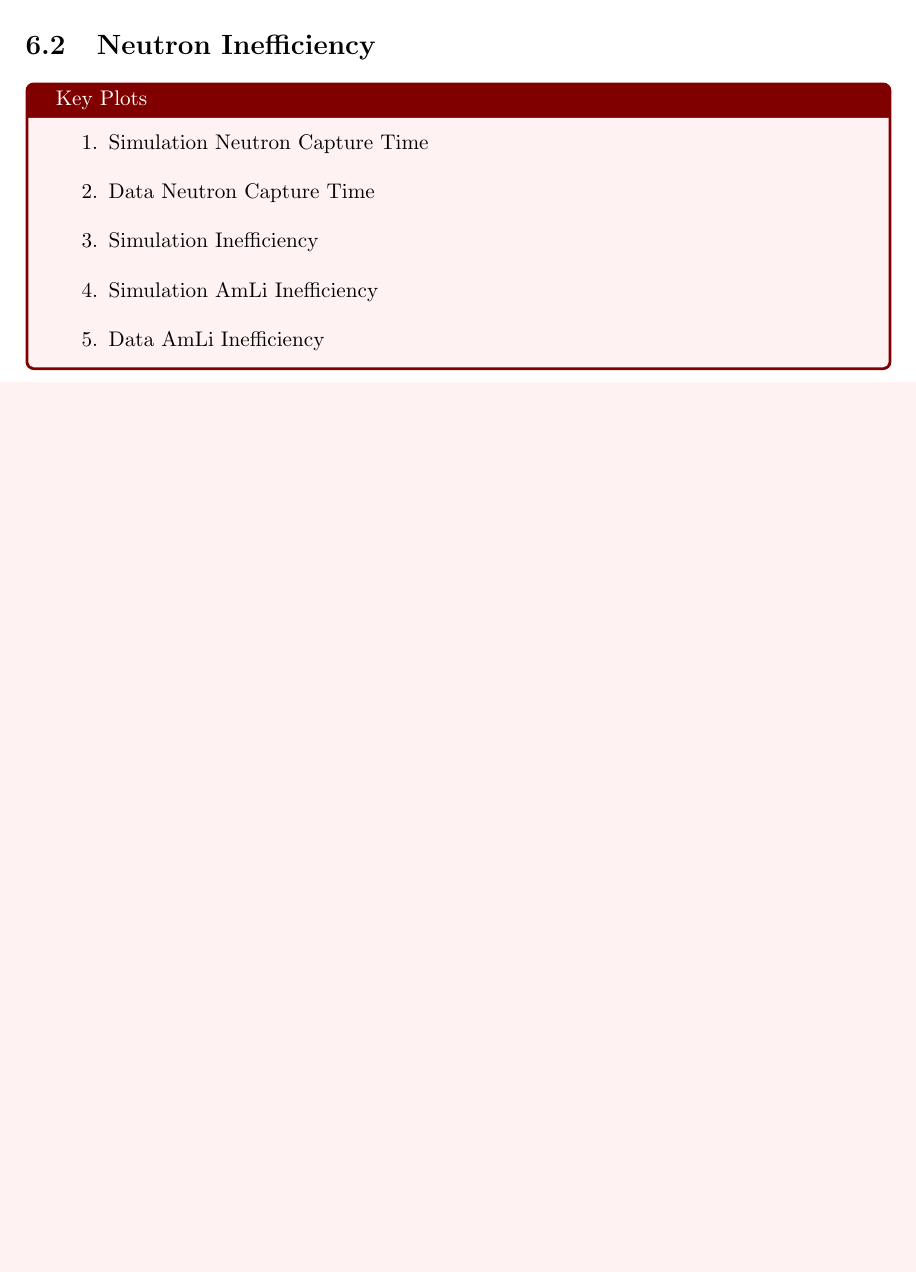
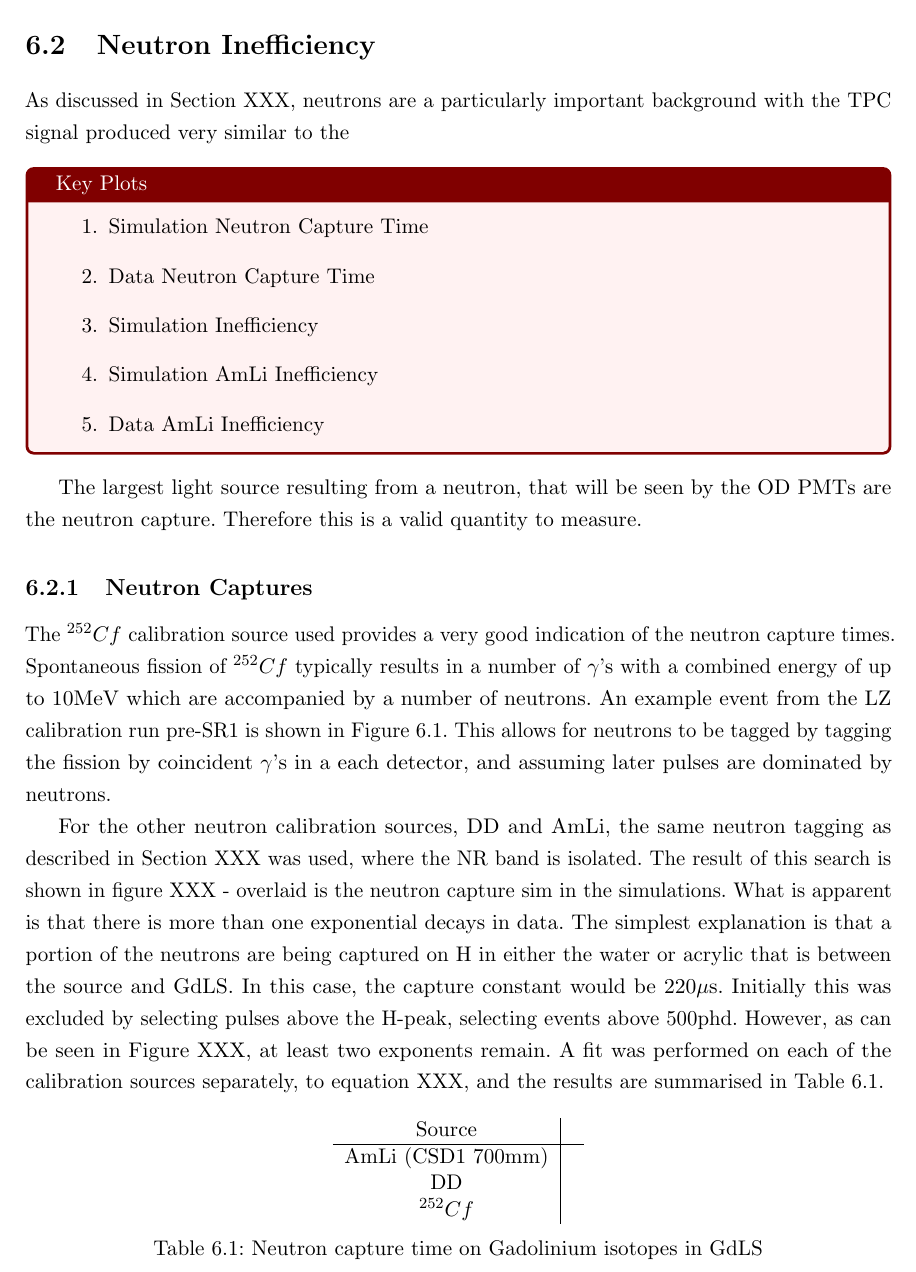
Before and after one commit to seriksen/SEriksen_Thesis, a LaTeX thesis (main.tex, which reads Chapters/Analysis_OuterDetector/neutron_inefficiency.tex, ClassSettings.cls): part of page 40 of 50 before the commit and part of page 40 of 52 after it, cut so that both start at the same text, the shorter picture padded with empty space. Compiled offline with pdfLaTeX.

Commit message:
Add more text

```diff
--- a/Chapters/Analysis_OuterDetector/neutron_inefficiency.tex
+++ b/Chapters/Analysis_OuterDetector/neutron_inefficiency.tex
@@ -1,5 +1,6 @@
 \section{Neutron Inefficiency}
-
+\par
+As discussed in Section XXX, neutrons are a particularly important background with the TPC signal produced very similar to the
 
 
 
@@ -12,3 +13,14 @@
     \item Data AmLi Inefficiency
 \end{enumerate}
 \end{tcolorbox}
+
+\par
+The largest light source resulting from a neutron, that will be seen by the OD PMTs are the neutron capture.
+Therefore this is a valid quantity to measure.
+
+\subsection{Neutron Captures}
+\par
+The ${}^{252}{Cf}$ calibration source used provides a very good indication of the neutron capture times.
+Spontaneous fission of ${}^{252}{Cf}$ typically results in a number of $\gamma$'s with a combined energy of up to 10MeV which are accompanied by a number of neutrons.
+An example event from the LZ calibration run pre-SR1 is shown in Figure \ref{fig:cf252_event_viewer}.
+This allows for neutrons to be tagged by tagging the fission by coincident $\gamma$'s in a each detector, and assuming later pulses are dominated by neutrons.
@@ -14,0 +32,23 @@
+\label{fig:cf252_event_viewer}
+\end{figure}
+
+\par
+For the other neutron calibration sources, DD and AmLi, the same neutron tagging as described in Section XXX was used, where the NR band is isolated.
+The result of this search is shown in figure XXX - overlaid is the neutron capture sim in the simulations.
+What is apparent is that there is more than one exponential decays in data.
+The simplest explanation is that a portion of the neutrons are being captured on H in either the water or acrylic that is between the source and GdLS.
+In this case, the capture constant would be 220$\mu$s.
+Initially this was excluded by selecting pulses above the H-peak, selecting events above 500phd.
+However, as can be seen in Figure XXX, at least two exponents remain.
+A fit was performed on each of the calibration sources separately, to equation XXX, and the results are summarised in Table \ref{tab:neutron_capture_times}.
+\begin{table}[!htbp]
+    \centering
+    \begin{tabular}{c|c}
+        Source            &  \\ \hline
+        AmLi (CSD1 700mm) & \\
+        DD                & \\
+        ${}^{252}{Cf}$    &
+    \end{tabular}
+    \caption{Neutron capture time on Gadolinium isotopes in GdLS}
+    \label{tab:neutron_capture_times}
+\end{table}
--- a/ClassSettings.cls
+++ b/ClassSettings.cls
@@ -138,5 +138,7 @@
 \usepackage{pgfplots} % for plotting
 \usepgfplotslibrary{fillbetween}
 \usepgfplotslibrary{groupplots}
+\usepackage{notoccite} % correct referencing order
+
 
 \endinput
```
Also changed, not shown: main.tex (+3 -3 lines), Figures/NeutronCaptureTime/cf252_eventviewer_5916.png (added), Chapters/Analysis_OuterDetector/neutron_inefficiency.tex (10 more changed lines).
